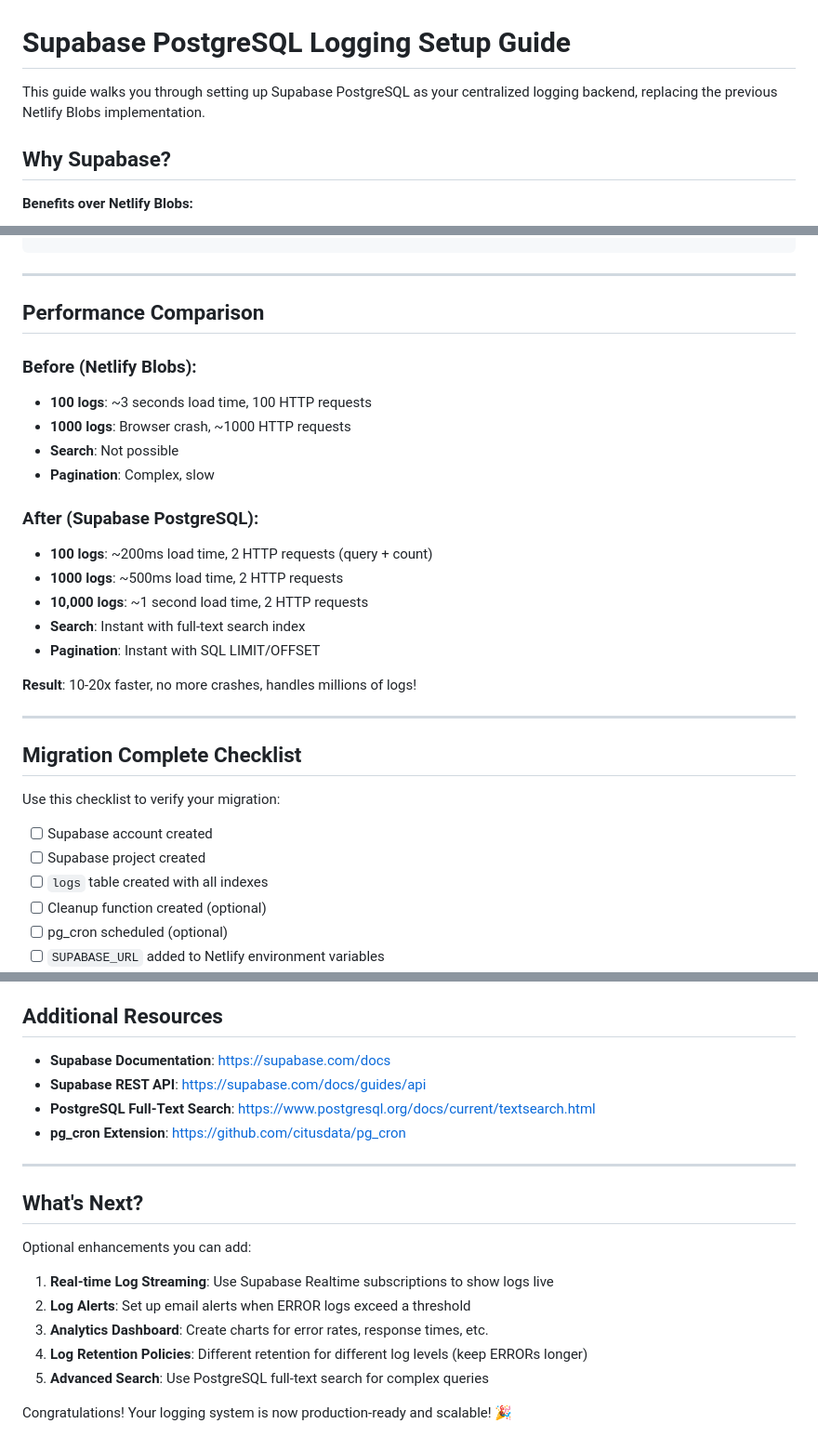
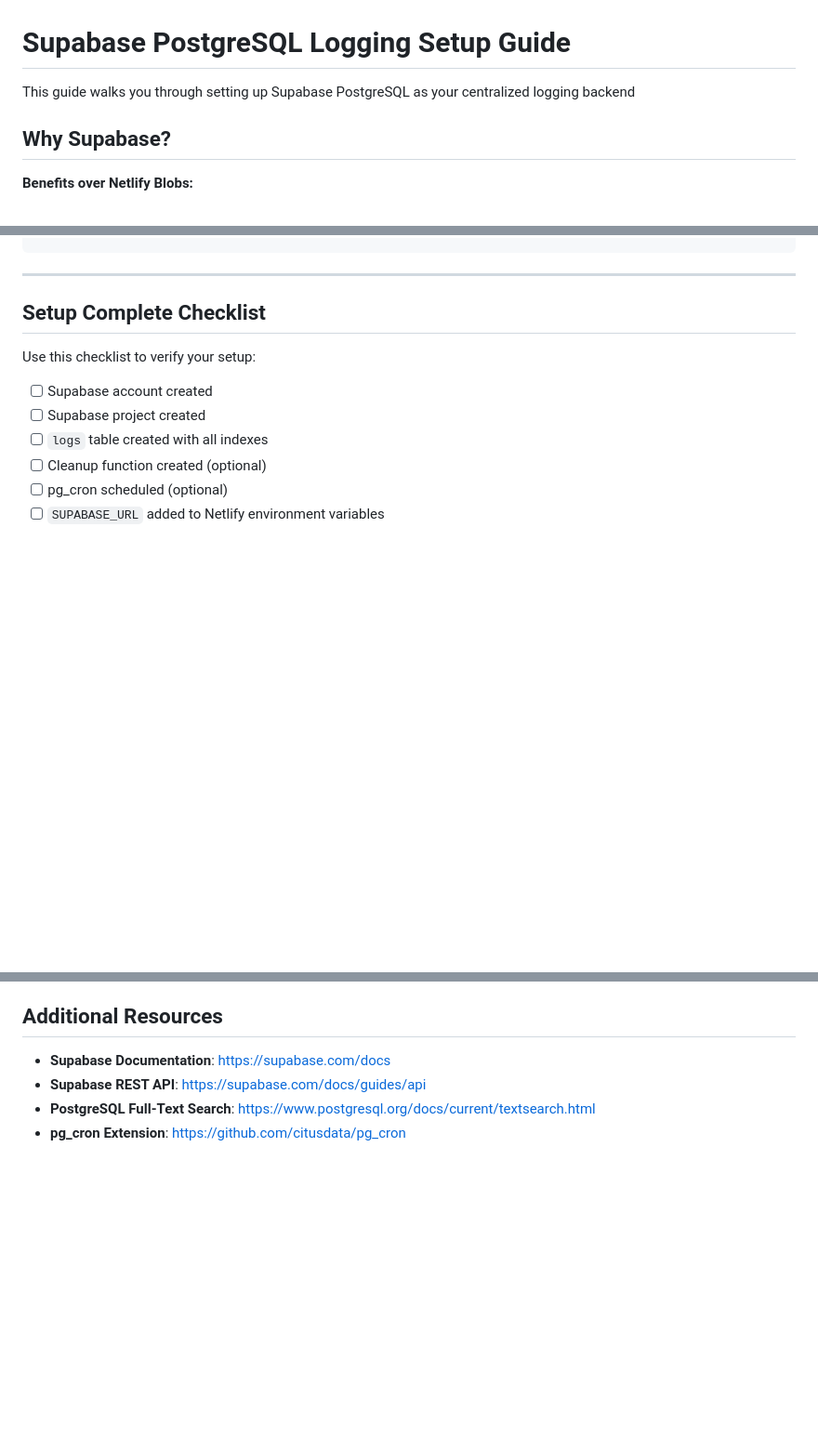
Before and after one commit to syntegoneolchecker/SyntegonEOLChecker, a Markdown page: SUPABASE_LOGGING_SETUP.md, 3 parts joined by grey strips. Shown at 93% size. Rendered like a GitHub page; blank space fills up the shorter version.

Commit message:
Update Supabase logging setup guide
Removed performance comparison section and migration checklist. Added setup complete checklist.

```diff
--- a/SUPABASE_LOGGING_SETUP.md
+++ b/SUPABASE_LOGGING_SETUP.md
@@ -1,6 +1,6 @@
 # Supabase PostgreSQL Logging Setup Guide
 
-This guide walks you through setting up Supabase PostgreSQL as your centralized logging backend, replacing the previous Netlify Blobs implementation.
+This guide walks you through setting up Supabase PostgreSQL as your centralized logging backend
 
 ## Why Supabase?
 
@@ -486,28 +485,9 @@ WHERE timestamp > NOW() - INTERVAL '1 day';
 
 ---
 
-## Performance Comparison
+## Setup Complete Checklist
 
-### Before (Netlify Blobs):
-- **100 logs**: ~3 seconds load time, 100 HTTP requests
-- **1000 logs**: Browser crash, ~1000 HTTP requests
-- **Search**: Not possible
-- **Pagination**: Complex, slow
-
-### After (Supabase PostgreSQL):
-- **100 logs**: ~200ms load time, 2 HTTP requests (query + count)
-- **1000 logs**: ~500ms load time, 2 HTTP requests
-- **10,000 logs**: ~1 second load time, 2 HTTP requests
-- **Search**: Instant with full-text search index
-- **Pagination**: Instant with SQL LIMIT/OFFSET
-
-**Result**: 10-20x faster, no more crashes, handles millions of logs!
-
----
-
-## Migration Complete Checklist
-
-Use this checklist to verify your migration:
+Use this checklist to verify your setup:
 
 - [ ] Supabase account created
 - [ ] Supabase project created
@@ -546,17 +526,3 @@ If you encounter issues:
 - **Supabase REST API**: https://supabase.com/docs/guides/api
 - **PostgreSQL Full-Text Search**: https://www.postgresql.org/docs/current/textsearch.html
 - **pg_cron Extension**: https://github.com/citusdata/pg_cron
-
----
-
-## What's Next?
-
-Optional enhancements you can add:
-
-1. **Real-time Log Streaming**: Use Supabase Realtime subscriptions to show logs live
-2. **Log Alerts**: Set up email alerts when ERROR logs exceed a threshold
-3. **Analytics Dashboard**: Create charts for error rates, response times, etc.
-4. **Log Retention Policies**: Different retention for different log levels (keep ERRORs longer)
-5. **Advanced Search**: Use PostgreSQL full-text search for complex queries
-
-Congratulations! Your logging system is now production-ready and scalable! 🎉
```
Also changed, not shown: other parts of SUPABASE_LOGGING_SETUP.md (+0 -1 lines).
